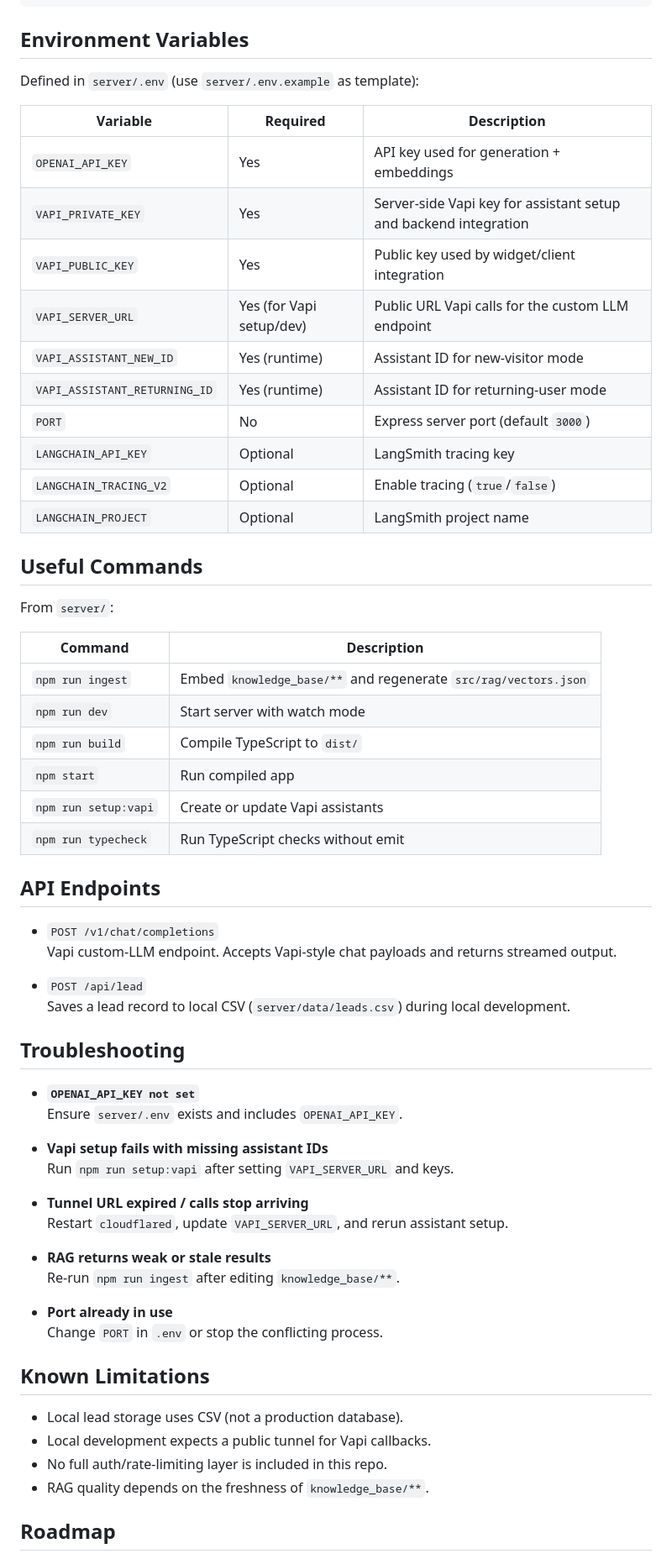
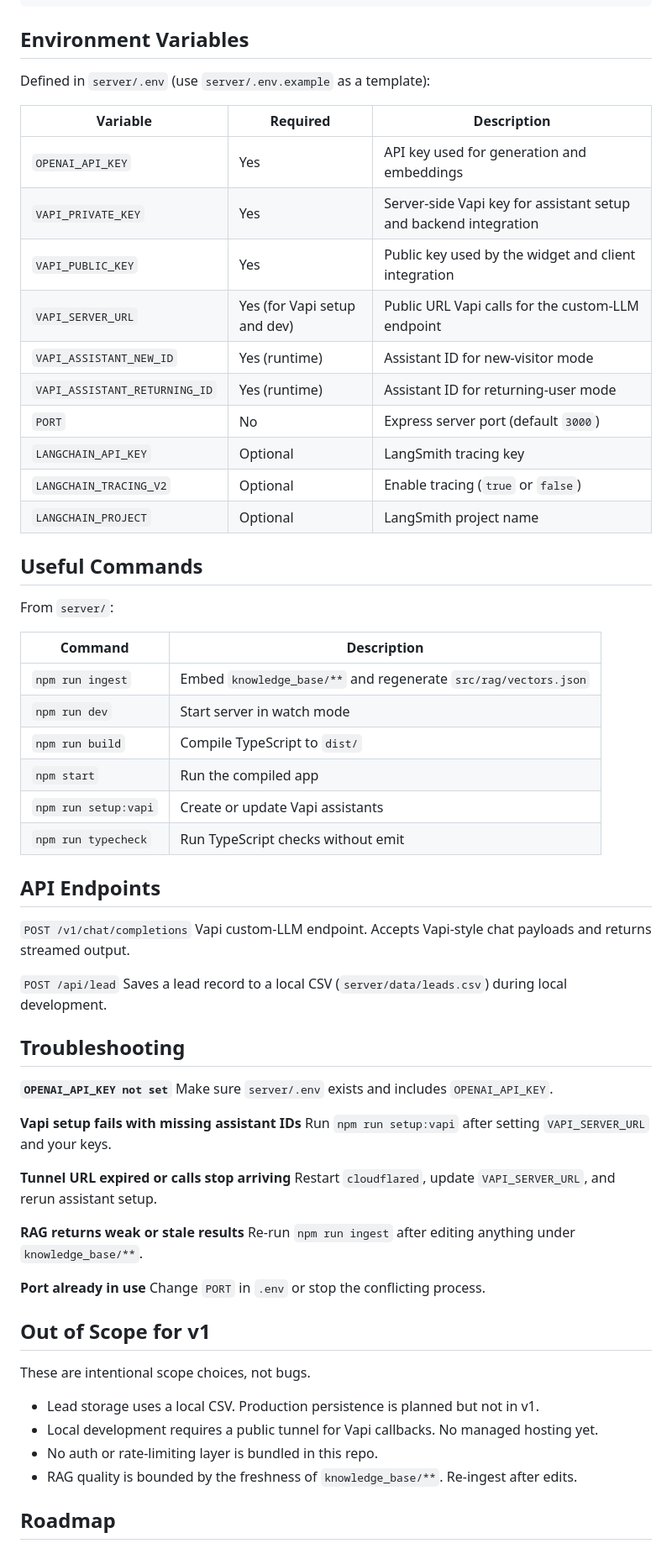
Before and after one commit to agniva1534/boostctc-AI-voice-agent, a Markdown page: README.md, the part around one of its changes. Shown at 84% size. GitHub-like rendering.

```diff
--- a/README.md
+++ b/README.md
@@ -143,19 +165,19 @@ npm run dev
 
 ## Environment Variables
 
-Defined in `server/.env` (use `server/.env.example` as template):
+Defined in `server/.env` (use `server/.env.example` as a template):
 
 | Variable | Required | Description |
 |---|---|---|
-| `OPENAI_API_KEY` | Yes | API key used for generation + embeddings |
+| `OPENAI_API_KEY` | Yes | API key used for generation and embeddings |
 | `VAPI_PRIVATE_KEY` | Yes | Server-side Vapi key for assistant setup and backend integration |
-| `VAPI_PUBLIC_KEY` | Yes | Public key used by widget/client integration |
-| `VAPI_SERVER_URL` | Yes (for Vapi setup/dev) | Public URL Vapi calls for the custom LLM endpoint |
+| `VAPI_PUBLIC_KEY` | Yes | Public key used by the widget and client integration |
+| `VAPI_SERVER_URL` | Yes (for Vapi setup and dev) | Public URL Vapi calls for the custom-LLM endpoint |
 | `VAPI_ASSISTANT_NEW_ID` | Yes (runtime) | Assistant ID for new-visitor mode |
 | `VAPI_ASSISTANT_RETURNING_ID` | Yes (runtime) | Assistant ID for returning-user mode |
 | `PORT` | No | Express server port (default `3000`) |
 | `LANGCHAIN_API_KEY` | Optional | LangSmith tracing key |
-| `LANGCHAIN_TRACING_V2` | Optional | Enable tracing (`true`/`false`) |
+| `LANGCHAIN_TRACING_V2` | Optional | Enable tracing (`true` or `false`) |
 | `LANGCHAIN_PROJECT` | Optional | LangSmith project name |
 
 ## Useful Commands
@@ -165,43 +187,45 @@ From `server/`:
 | Command | Description |
 |---|---|
 | `npm run ingest` | Embed `knowledge_base/**` and regenerate `src/rag/vectors.json` |
-| `npm run dev` | Start server with watch mode |
+| `npm run dev` | Start server in watch mode |
 | `npm run build` | Compile TypeScript to `dist/` |
-| `npm start` | Run compiled app |
+| `npm start` | Run the compiled app |
 | `npm run setup:vapi` | Create or update Vapi assistants |
 | `npm run typecheck` | Run TypeScript checks without emit |
 
 ## API Endpoints
 
-- `POST /v1/chat/completions`
-  Vapi custom-LLM endpoint. Accepts Vapi-style chat payloads and returns streamed output.
+`POST /v1/chat/completions`
+Vapi custom-LLM endpoint. Accepts Vapi-style chat payloads and returns streamed output.
 
-- `POST /api/lead`
-  Saves a lead record to local CSV (`server/data/leads.csv`) during local development.
+`POST /api/lead`
+Saves a lead record to a local CSV (`server/data/leads.csv`) during local development.
 
 ## Troubleshooting
 
-- **`OPENAI_API_KEY not set`**
-  Ensure `server/.env` exists and includes `OPENAI_API_KEY`.
+**`OPENAI_API_KEY not set`**
+Make sure `server/.env` exists and includes `OPENAI_API_KEY`.
 
-- **Vapi setup fails with missing assistant IDs**
-  Run `npm run setup:vapi` after setting `VAPI_SERVER_URL` and keys.
+**Vapi setup fails with missing assistant IDs**
+Run `npm run setup:vapi` after setting `VAPI_SERVER_URL` and your keys.
 
-- **Tunnel URL expired / calls stop arriving**
-  Restart `cloudflared`, update `VAPI_SERVER_URL`, and rerun assistant setup.
+**Tunnel URL expired or calls stop arriving**
+Restart `cloudflared`, update `VAPI_SERVER_URL`, and rerun assistant setup.
 
-- **RAG returns weak or stale results**
-  Re-run `npm run ingest` after editing `knowledge_base/**`.
+**RAG returns weak or stale results**
+Re-run `npm run ingest` after editing anything under `knowledge_base/**`.
 
-- **Port already in use**
-  Change `PORT` in `.env` or stop the conflicting process.
+**Port already in use**
+Change `PORT` in `.env` or stop the conflicting process.
 
-## Known Limitations
+## Out of Scope for v1
 
-- Local lead storage uses CSV (not a production database).
-- Local development expects a public tunnel for Vapi callbacks.
-- No full auth/rate-limiting layer is included in this repo.
-- RAG quality depends on the freshness of `knowledge_base/**`.
+These are intentional scope choices, not bugs.
+
+- Lead storage uses a local CSV. Production persistence is planned but not in v1.
+- Local development requires a public tunnel for Vapi callbacks. No managed hosting yet.
+- No auth or rate-limiting layer is bundled in this repo.
+- RAG quality is bounded by the freshness of `knowledge_base/**`. Re-ingest after edits.
 
 ## Roadmap
 
```
Also changed, not shown: other parts of README.md (+72 -41 lines).
